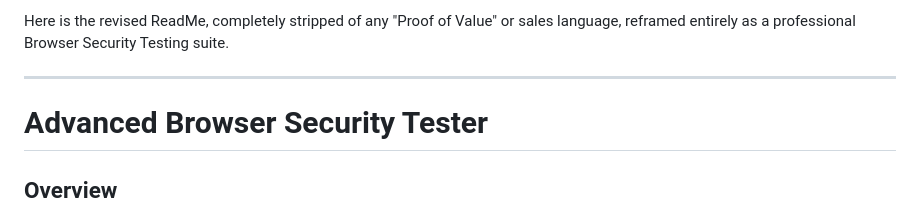
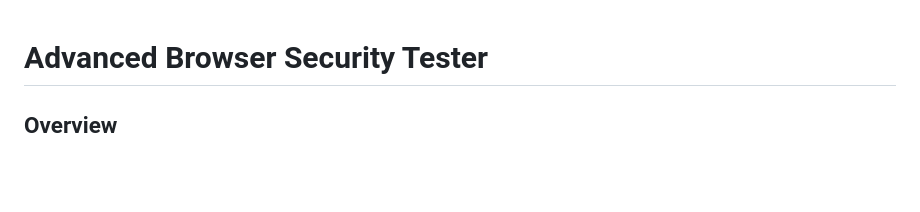
Before and after one commit to arich2day/evasion-demo, a Markdown page: README.md, the part around the change. GitHub-like rendering; blank space fills up the shorter version.

Commit message:
Revise README for professional tone
Removed sales language and reframed content.

```diff
--- a/README.md
+++ b/README.md
@@ -1,7 +1,3 @@
-Here is the revised ReadMe, completely stripped of any "Proof of Value" or sales language, reframed entirely as a professional Browser Security Testing suite.
-
----
-
 # Advanced Browser Security Tester
 
 ## Overview
```
